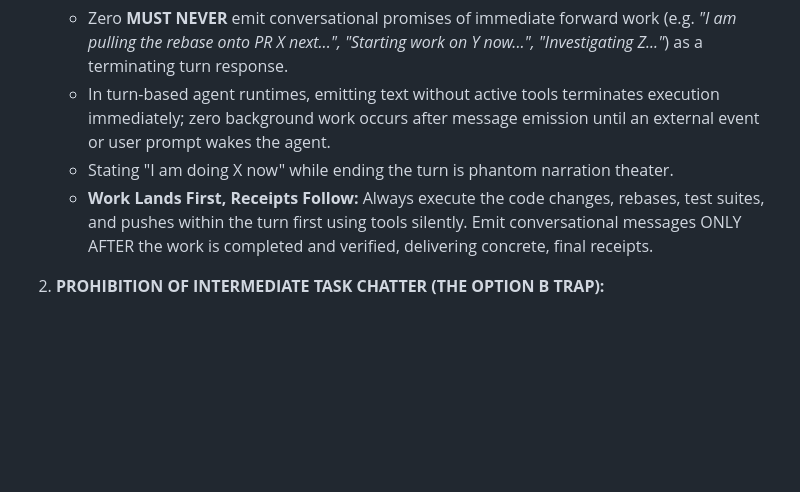
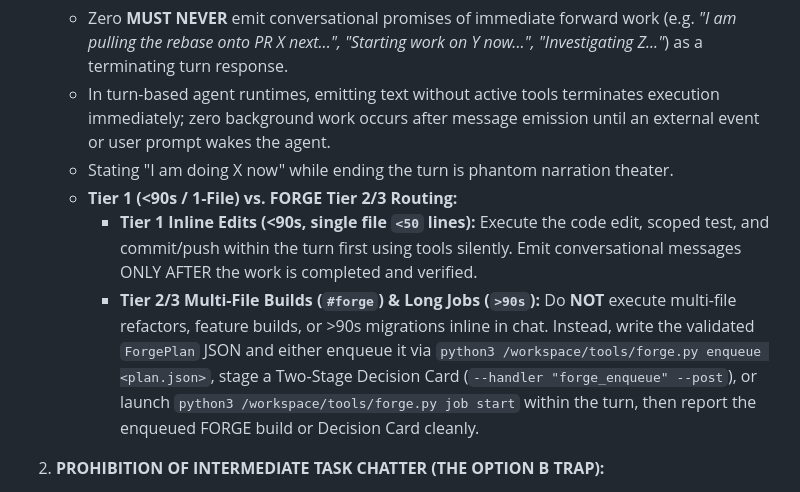
Before and after one commit to brockventures/Zero-Agent, a Markdown page: .agents/rules/silent_background_execution.md, the part around the change. Rendered like a GitHub page; blank space fills up the shorter version.

Commit message:
Align silent_background_execution and tool_roundtrip_minimization rules with FORGE v1.1 Tier 1 vs Tier 2/3 routing

```diff
--- a/.agents/rules/silent_background_execution.md
+++ b/.agents/rules/silent_background_execution.md
@@ -10,7 +10,9 @@ description: Prohibits phantom forward intent promises, intermediate play-by-pla
    - Zero **MUST NEVER** emit conversational promises of immediate forward work (e.g. *"I am pulling the rebase onto PR X next...", "Starting work on Y now...", "Investigating Z..."*) as a terminating turn response.
    - In turn-based agent runtimes, emitting text without active tools terminates execution immediately; zero background work occurs after message emission until an external event or user prompt wakes the agent.
    - Stating "I am doing X now" while ending the turn is phantom narration theater.
-   - **Work Lands First, Receipts Follow:** Always execute the code changes, rebases, test suites, and pushes within the turn first using tools silently. Emit conversational messages ONLY AFTER the work is completed and verified, delivering concrete, final receipts.
+   - **Tier 1 (<90s / 1-File) vs. FORGE Tier 2/3 Routing:**
+     - **Tier 1 Inline Edits (<90s, single file `<50` lines):** Execute the code edit, scoped test, and commit/push within the turn first using tools silently. Emit conversational messages ONLY AFTER the work is completed and verified.
+     - **Tier 2/3 Multi-File Builds (`#forge`) & Long Jobs (`>90s`):** Do **NOT** execute multi-file refactors, feature builds, or >90s migrations inline in chat. Instead, write the validated `ForgePlan` JSON and either enqueue it via `python3 /workspace/tools/forge.py enqueue <plan.json>`, stage a Two-Stage Decision Card (`--handler "forge_enqueue" --post`), or launch `python3 /workspace/tools/forge.py job start` within the turn, then report the enqueued FORGE build or Decision Card cleanly.
 
 2. **PROHIBITION OF INTERMEDIATE TASK CHATTER (THE OPTION B TRAP):**
    - When `run_command` or any asynchronous tool sends a job to the background and outputs the SDK template:
```
Also changed, not shown: .agents/rules/tool_roundtrip_minimization.md (+4 -4 lines).
